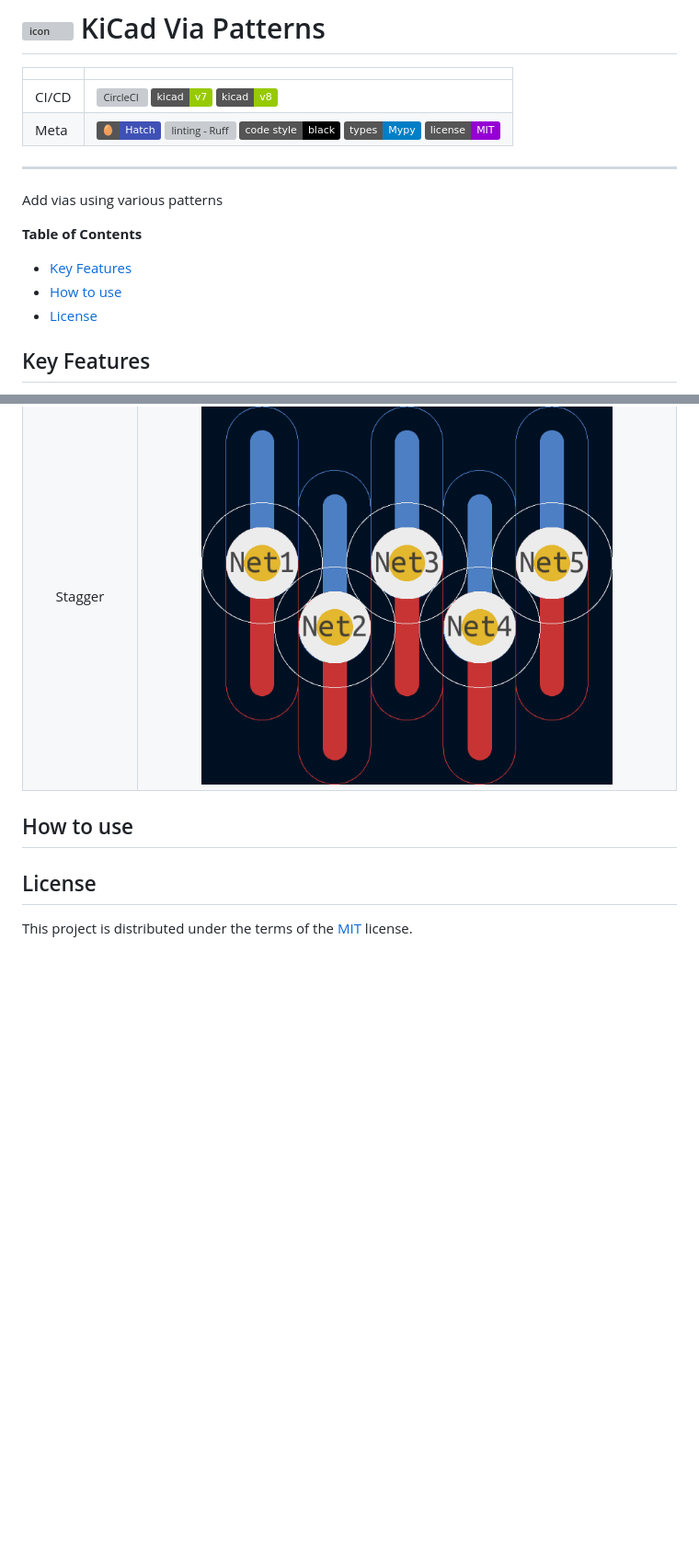
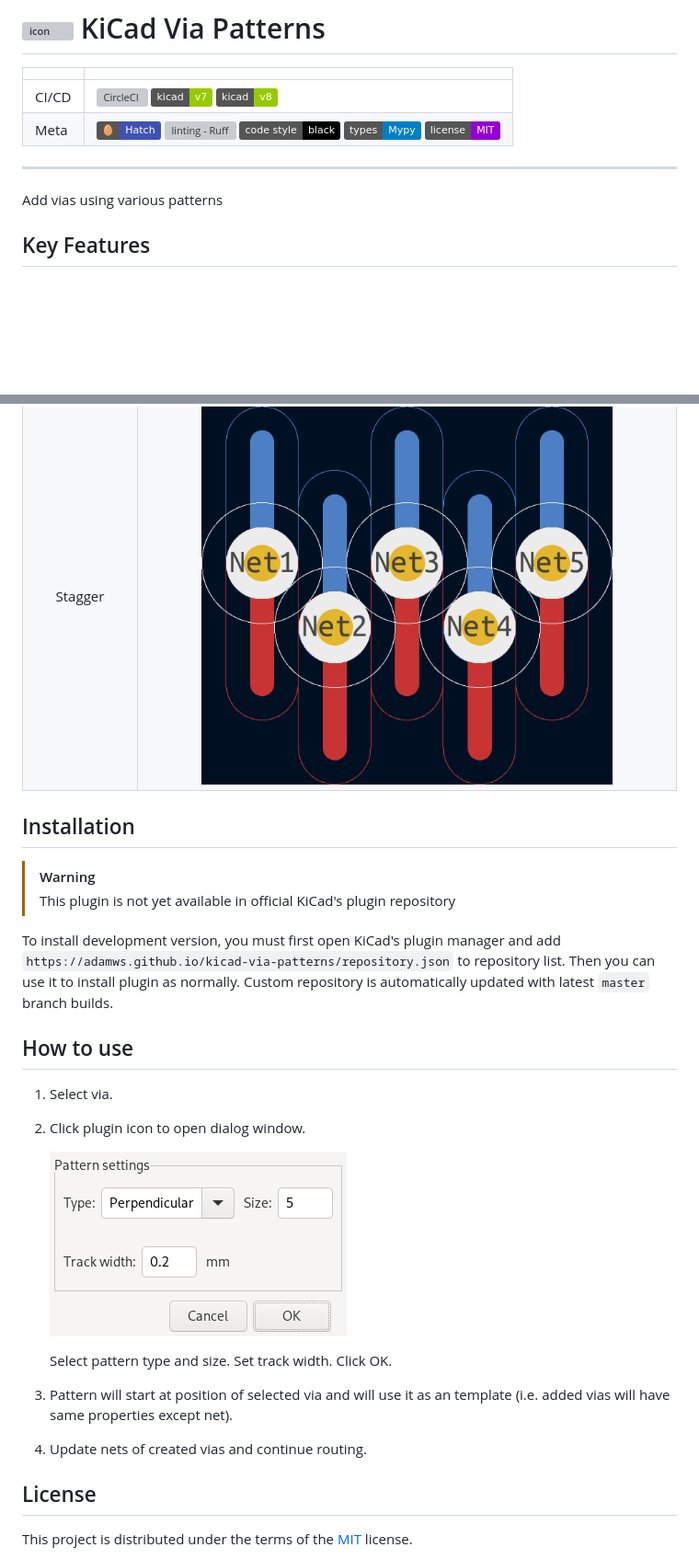
Before and after one commit to adamws/kicad-via-patterns, a Markdown page: README.md, 2 parts joined by grey strips. Shown: that part at 92% size. Drawn GitHub-style; pictures changed too: resources/gui.png (added); badges without logos; blank space fills up the shorter version; grey boxes are pictures that could not be loaded.

Commit message:
Add installation and usage instructions

```diff
--- a/README.md
+++ b/README.md
@@ -8,12 +8,6 @@
 -----
 
 Add vias using various patterns
-
-**Table of Contents**
-
-- [Key Features](#key-features)
-- [How to use](#how-to-use)
-- [License](#license)
 
 ## Key Features
 
@@ -39,7 +33,27 @@ Following table shows images of supported patterns with clearance outlines enabl
   </tr>
 </table>
 
+## Installation
+
+> [!WARNING]
+> This plugin is not yet available in official KiCad's plugin repository
+
+To install development version, you must first open KiCad's plugin manager and
+add `https://adamws.github.io/kicad-via-patterns/repository.json` to repository list.
+Then you can use it to install plugin as normally.
+Custom repository is automatically updated with latest `master` branch builds.
+
 ## How to use
+
+1. Select via.
+2. Click plugin icon to open dialog window.
+
+    ![gui](resources/gui.png)
+
+   Select pattern type and size. Set track width. Click OK.
+
+3. Pattern will start at position of selected via and will use it as an template (i.e. added vias will have same properties except net).
+4. Update nets of created vias and continue routing.
 
 ## License
 
```
